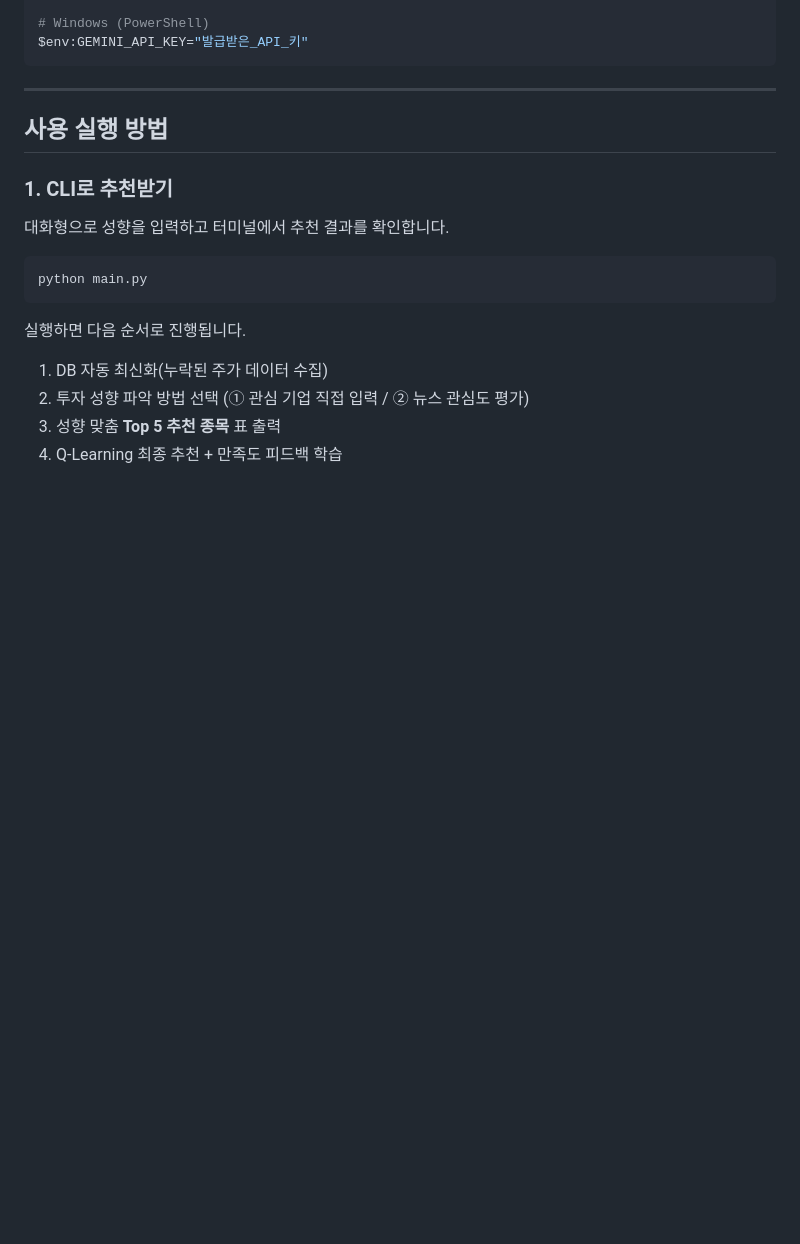
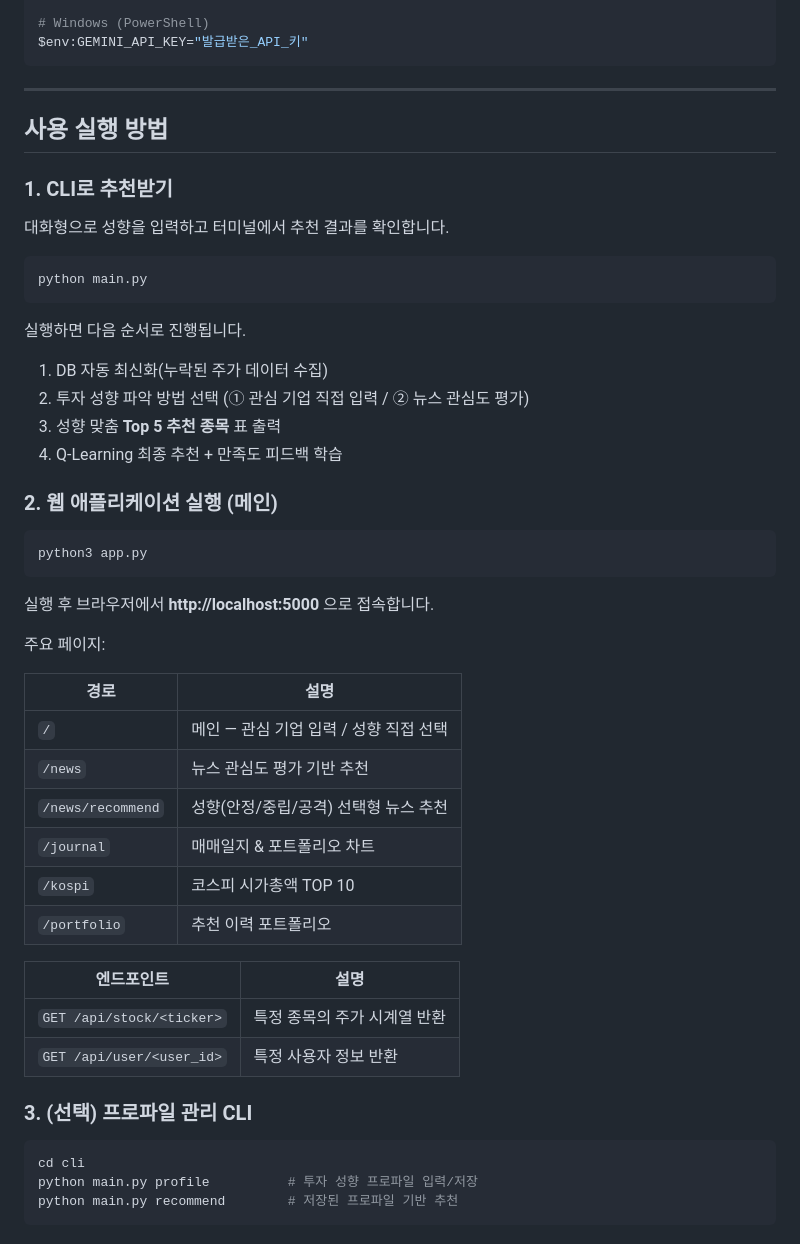
Before and after one commit to leedongho06/OSS_personalized_stock, a Markdown page: README.md, the part around the change. Drawn GitHub-style; blank space fills up the shorter version.

Commit message:
docs: writing README.md how to run (web)

````diff
--- a/README.md
+++ b/README.md
@@ -207,3 +207,35 @@ python main.py
 2. 투자 성향 파악 방법 선택 (① 관심 기업 직접 입력 / ② 뉴스 관심도 평가)
 3. 성향 맞춤 **Top 5 추천 종목** 표 출력
 4. Q-Learning 최종 추천 + 만족도 피드백 학습
+
+### 2. 웹 애플리케이션 실행 (메인)
+
+```bash
+python3 app.py
+```
+
+실행 후 브라우저에서 **http://localhost:5000** 으로 접속합니다.
+
+주요 페이지:
+
+| 경로 | 설명 |
+| --- | --- |
+| `/` | 메인 — 관심 기업 입력 / 성향 직접 선택 |
+| `/news` | 뉴스 관심도 평가 기반 추천 |
+| `/news/recommend` | 성향(안정/중립/공격) 선택형 뉴스 추천 |
+| `/journal` | 매매일지 & 포트폴리오 차트 |
+| `/kospi` | 코스피 시가총액 TOP 10 |
+| `/portfolio` | 추천 이력 포트폴리오 |
+
+| 엔드포인트 | 설명 |
+| --- | --- |
+| `GET /api/stock/<ticker>` | 특정 종목의 주가 시계열 반환 |
+| `GET /api/user/<user_id>` | 특정 사용자 정보 반환 |
+
+### 3. (선택) 프로파일 관리 CLI
+
+```bash
+cd cli
+python main.py profile          # 투자 성향 프로파일 입력/저장
+python main.py recommend        # 저장된 프로파일 기반 추천
+```
````
